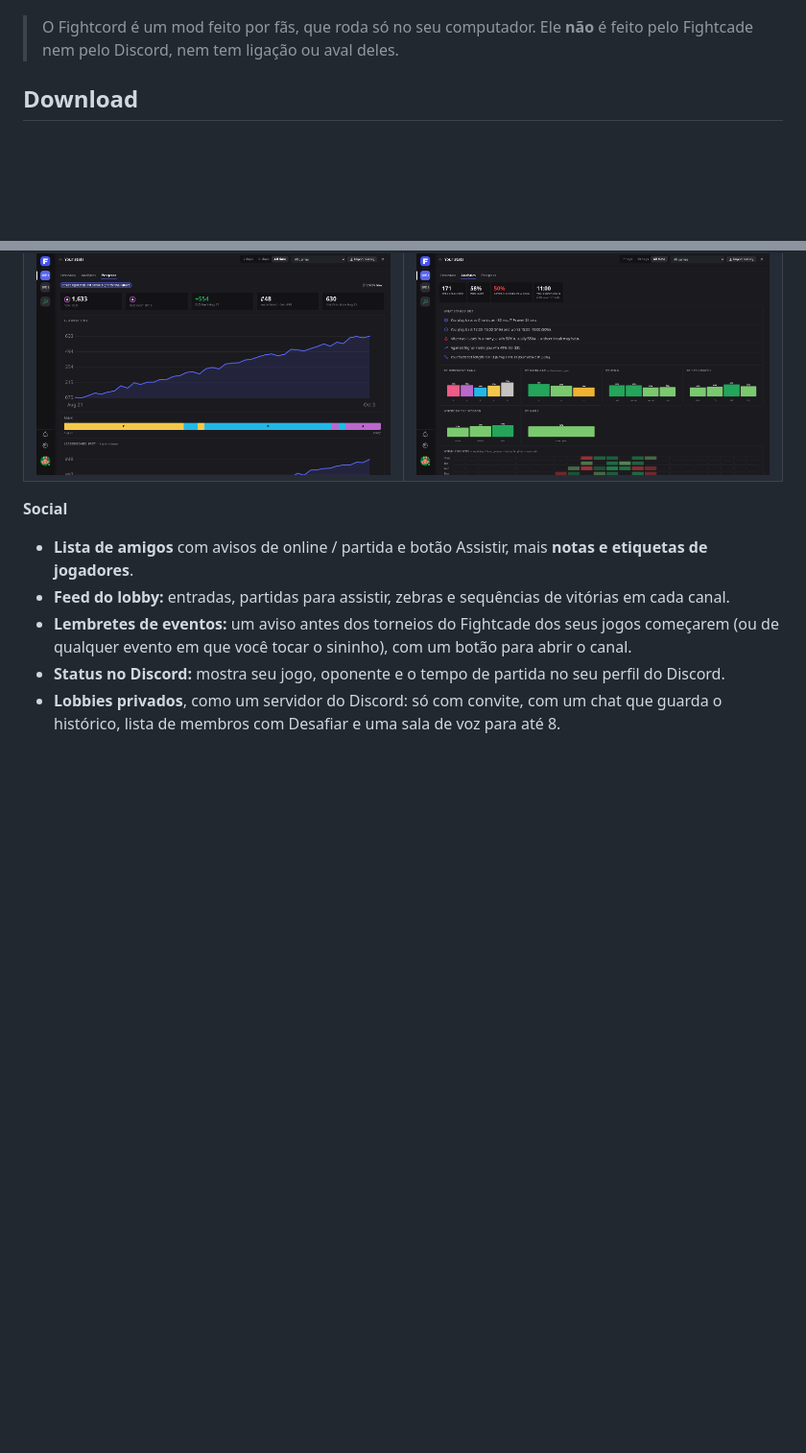
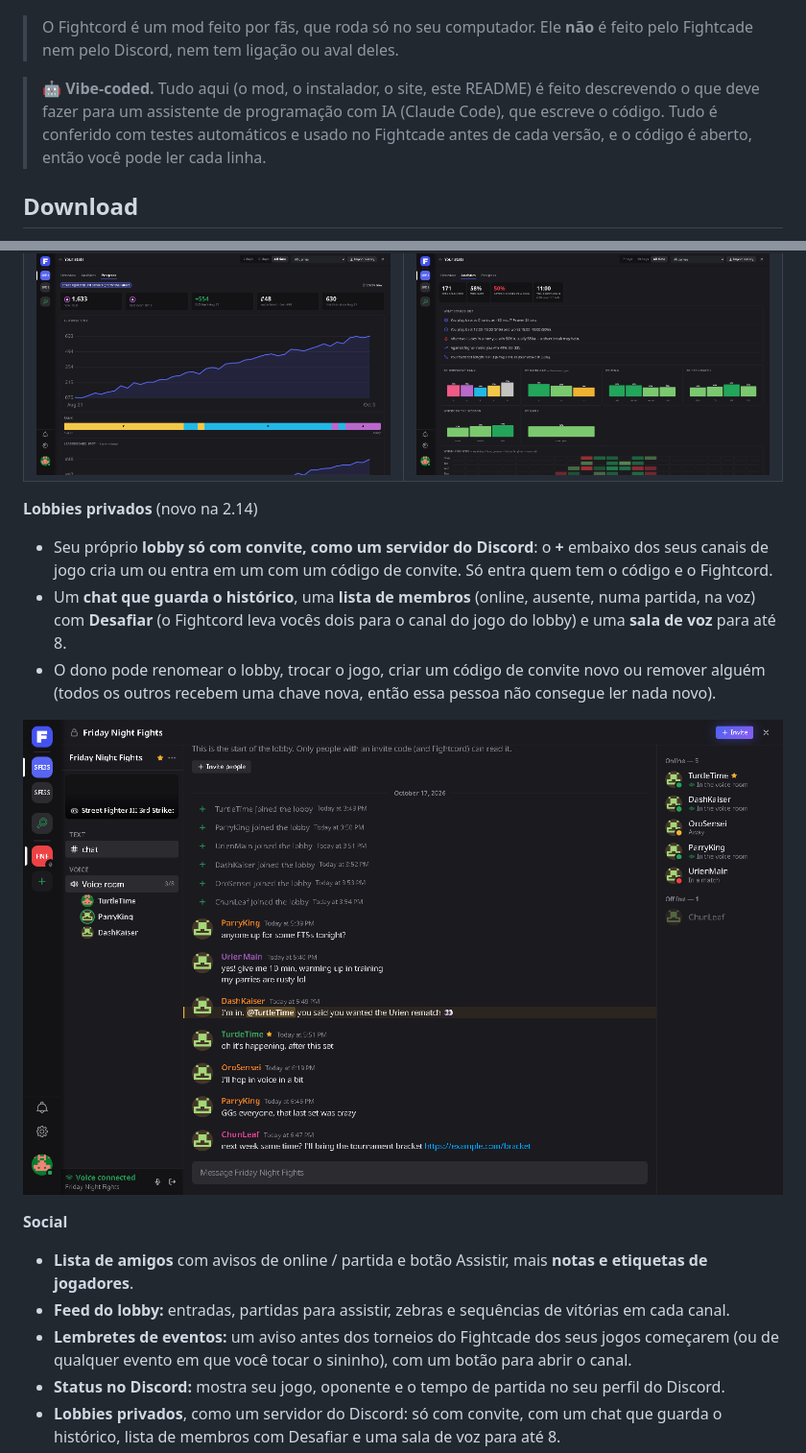
Before and after one commit to JillTheStingray/fightcord, a Markdown page: README.pt-BR.md, 2 parts joined by grey strips. Shown at 96% size. Rendered like a GitHub page; pictures changed too: docs/screenshots/lobby.png (added); blank space fills up the shorter version.

```diff
--- a/README.pt-BR.md
+++ b/README.pt-BR.md
@@ -9,6 +9,11 @@ competitivo. Um instalador, nenhum outro download, tudo rodando dentro do app do
 
 > O Fightcord é um mod feito por fãs, que roda só no seu computador. Ele **não** é feito pelo
 > Fightcade nem pelo Discord, nem tem ligação ou aval deles.
+
+> **🤖 Vibe-coded.** Tudo aqui (o mod, o instalador, o site, este README) é feito descrevendo o que
+> deve fazer para um assistente de programação com IA (Claude Code), que escreve o código. Tudo é
+> conferido com testes automáticos e usado no Fightcade antes de cada versão, e o código é aberto,
+> então você pode ler cada linha.
 
 ## Download
 
@@ -88,6 +93,16 @@ de boas-vindas curta te guia pelo resto.
 | ![Um desafio recebido com a ficha do oponente: ELO, chances, confronto direto](docs/screenshots/scout.png) | ![Metas de treino ao lado do placar da noite](docs/screenshots/goals.png) |
 | ![Histórico de rank e ELO](docs/screenshots/progress.png) | ![Análise de partidas](docs/screenshots/analytics.png) |
 
+**Lobbies privados** (novo na 2.14)
+- Seu próprio **lobby só com convite, como um servidor do Discord**: o **+** embaixo dos seus canais
+  de jogo cria um ou entra em um com um código de convite. Só entra quem tem o código e o Fightcord.
+- Um **chat que guarda o histórico**, uma **lista de membros** (online, ausente, numa partida, na voz)
+  com **Desafiar** (o Fightcord leva vocês dois para o canal do jogo do lobby) e uma **sala de voz** para até 8.
+- O dono pode renomear o lobby, trocar o jogo, criar um código de convite novo ou remover alguém (todos
+  os outros recebem uma chave nova, então essa pessoa não consegue ler nada novo).
+
+![Um lobby privado: canais e a sala de voz à esquerda, o chat e a lista de membros](docs/screenshots/lobby.png)
+
 **Social**
 - **Lista de amigos** com avisos de online / partida e botão Assistir, mais **notas e etiquetas de
   jogadores**.
```
Also changed, not shown: other parts of README.pt-BR.md (+3 -0 lines), README.es.md (+18 -0 lines), README.md (+16 -0 lines).
